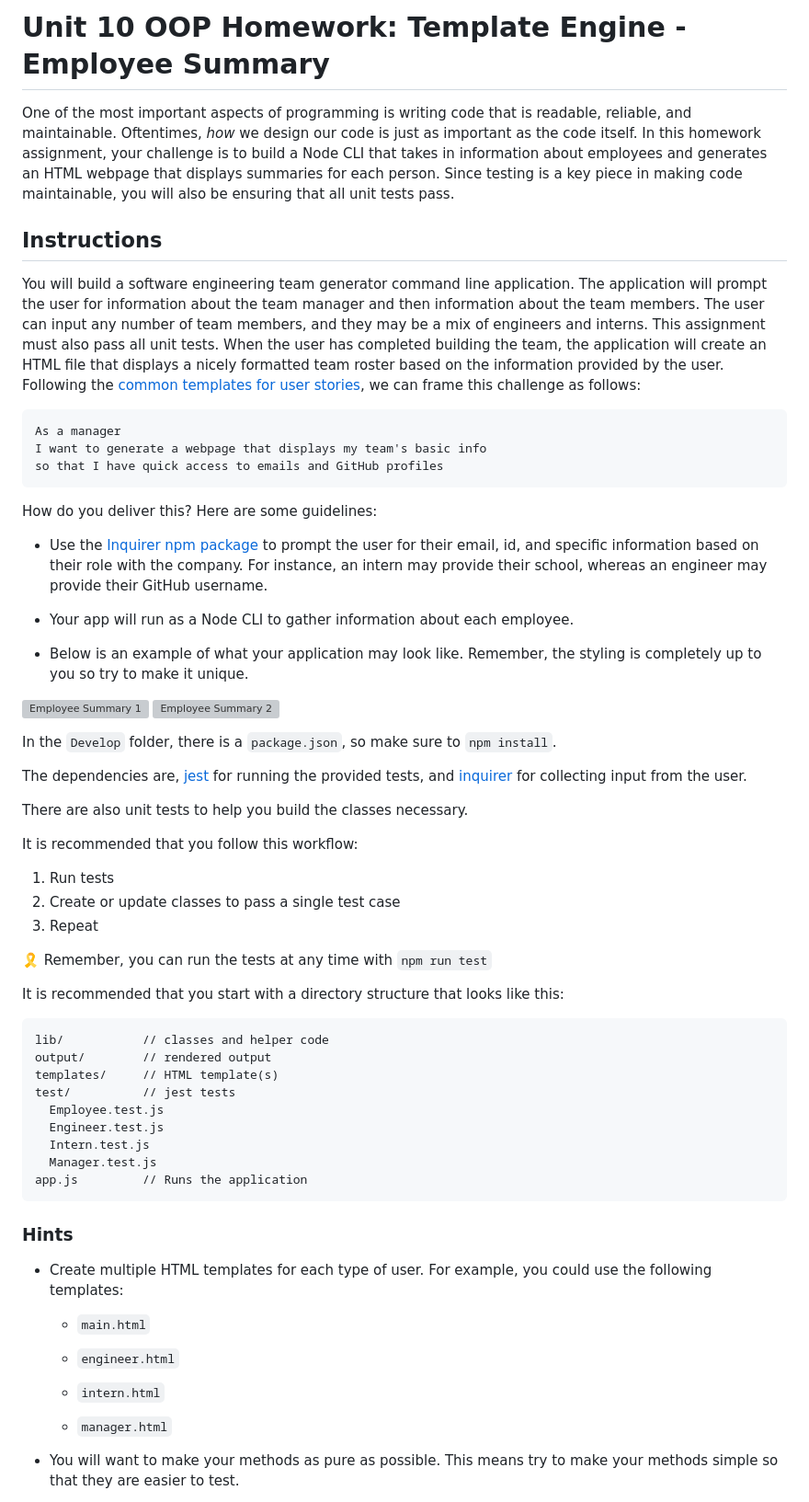
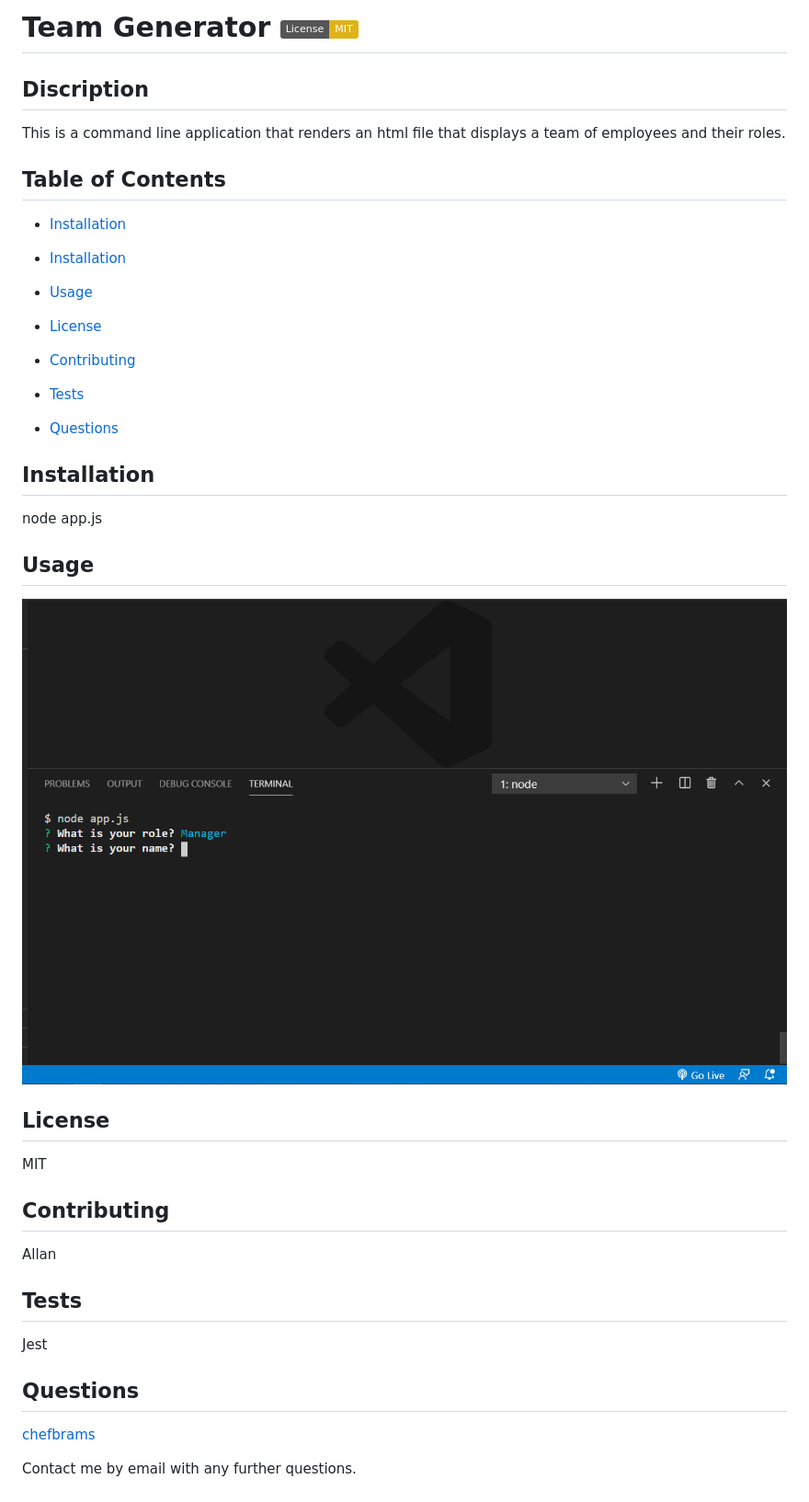
Before and after one commit to chefbrams/teamGen, a Markdown page: README.md, the part around the change printed below. Shown: that part at 92% size. Rendered like a GitHub page; pictures changed too: Assets/team.PNG (added); badges without logos; grey boxes are pictures that could not be loaded.

````diff
--- a/README.md
+++ b/README.md
@@ -1,68 +1,40 @@
-# Unit 10 OOP Homework: Template Engine - Employee Summary
+# Team Generator [![License: MIT](https://img.shields.io/badge/License-MIT-yellow.svg)](https://opensource.org/licenses/MIT)
 
-One of the most important aspects of programming is writing code that is readable, reliable, and maintainable. Oftentimes, *how* we design our code is just as important as the code itself. In this homework assignment, your challenge is to build a Node CLI that takes in information about employees and generates an HTML webpage that displays summaries for each person. Since testing is a key piece in making code maintainable, you will also be ensuring that all unit tests pass.
+## Discription
+This is a command line application that renders an html file that displays a team of employees and their roles.
 
+## Table of Contents
+* [Installation](#Installation)
 
-## Instructions
+* [Installation](#Installation)
 
-You will build a software engineering team generator command line application. The application will prompt the user for information about the team manager and then information about the team members. The user can input any number of team members, and they may be a mix of engineers and interns. This assignment must also pass all unit tests. When the user has completed building the team, the application will create an HTML file that displays a nicely formatted team roster based on the information provided by the user. Following the [common templates for user stories](https://en.wikipedia.org/wiki/User_story#Common_templates), we can frame this challenge as follows:
+* [Usage](#Usage)
 
-```
-As a manager
-I want to generate a webpage that displays my team's basic info
-so that I have quick access to emails and GitHub profiles
-```
+* [License](#License)
 
-How do you deliver this? Here are some guidelines:
+* [Contributing](#Contributing)
 
-* Use the [Inquirer npm package](https://github.com/SBoudrias/Inquirer.js/) to prompt the user for their email, id, and specific information based on their role with the company. For instance, an intern may provide their school, whereas an engineer may provide their GitHub username.
+* [Tests](#Tests)
 
-* Your app will run as a Node CLI to gather information about each employee.
+* [Questions](#Questions)
 
-* Below is an example of what your application may look like. Remember, the styling is completely up to you so try to make it unique.
+## Installation
+node app.js
 
-![Employee Summary 1](./Assets/10-OOP-homework-demo-1.png)
-![Employee Summary 2](./Assets/10-OOP-homework-demo-2.png)
+## Usage
+![Image](./Assets/team.PNG)
 
-In the `Develop` folder, there is a `package.json`, so make sure to `npm install`.
+## License
+MIT
 
-The dependencies are, [jest](https://jestjs.io/) for running the provided tests, and [inquirer](https://www.npmjs.com/package/inquirer) for collecting input from the user.
+## Contributing
+Allan
 
-There are also unit tests to help you build the classes necessary.
+## Tests
+Jest
 
-It is recommended that you follow this workflow:
+## Questions
+[chefbrams](https://github.com/chefbrams)
 
-1. Run tests
-2. Create or update classes to pass a single test case
-3. Repeat
+Contact me by email with any further questions.
 
-🎗 Remember, you can run the tests at any time with `npm run test`
-
-It is recommended that you start with a directory structure that looks like this:
-
-```
-lib/           // classes and helper code
-output/        // rendered output
-templates/     // HTML template(s)
-test/          // jest tests
-  Employee.test.js
-  Engineer.test.js
-  Intern.test.js
-  Manager.test.js
-app.js         // Runs the application
-```
-
-### Hints
-
-* Create multiple HTML templates for each type of user. For example, you could use the following templates:
-
-  * `main.html`
-
-  * `engineer.html`
-
-  * `intern.html`
-
-  * `manager.html`
-
-* You will want to make your methods as pure as possible. This means try to make your methods simple so that they are easier to test.
-
````
Also changed, not shown: other parts of README.md (+1 -107 lines), 1 other file.
